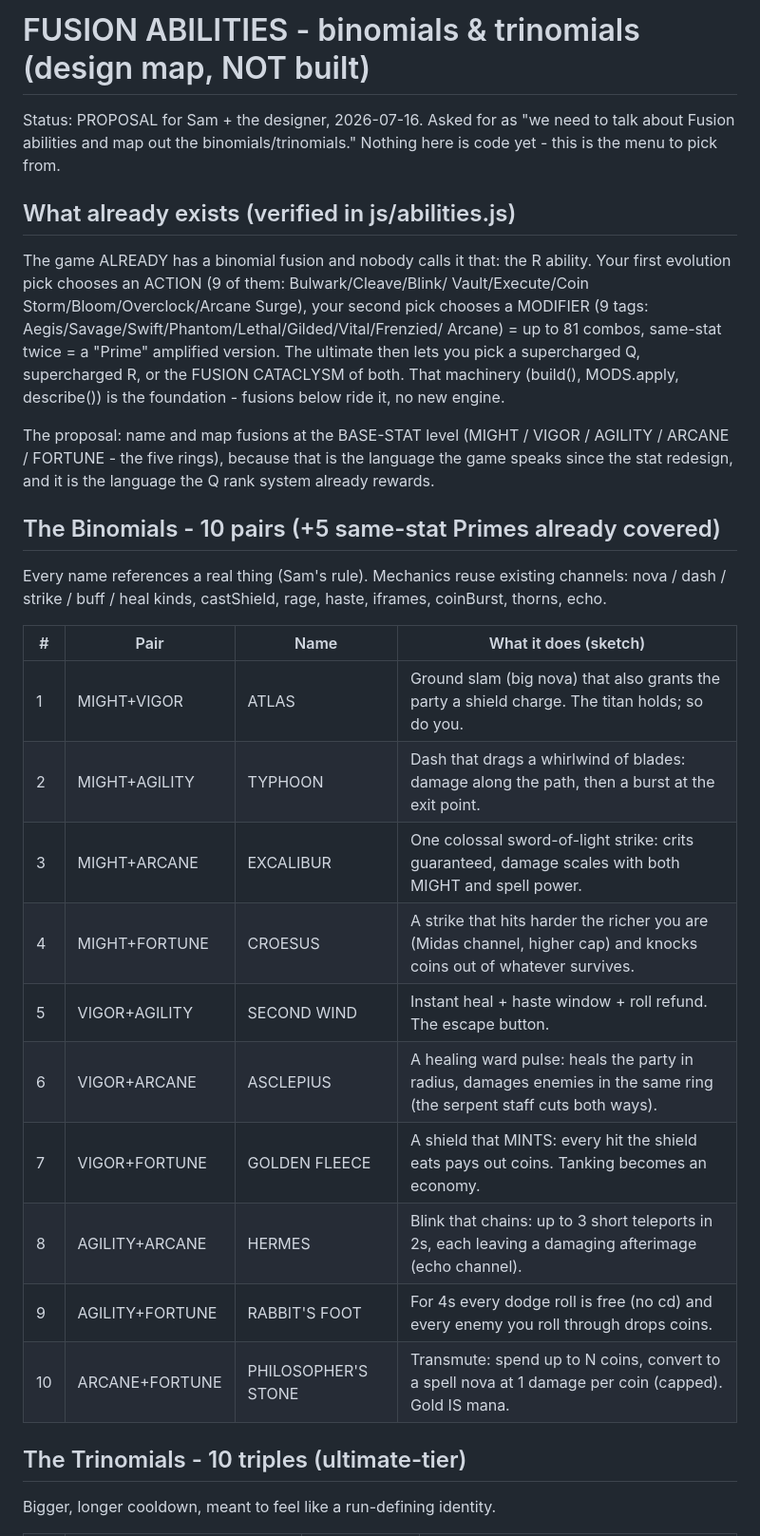
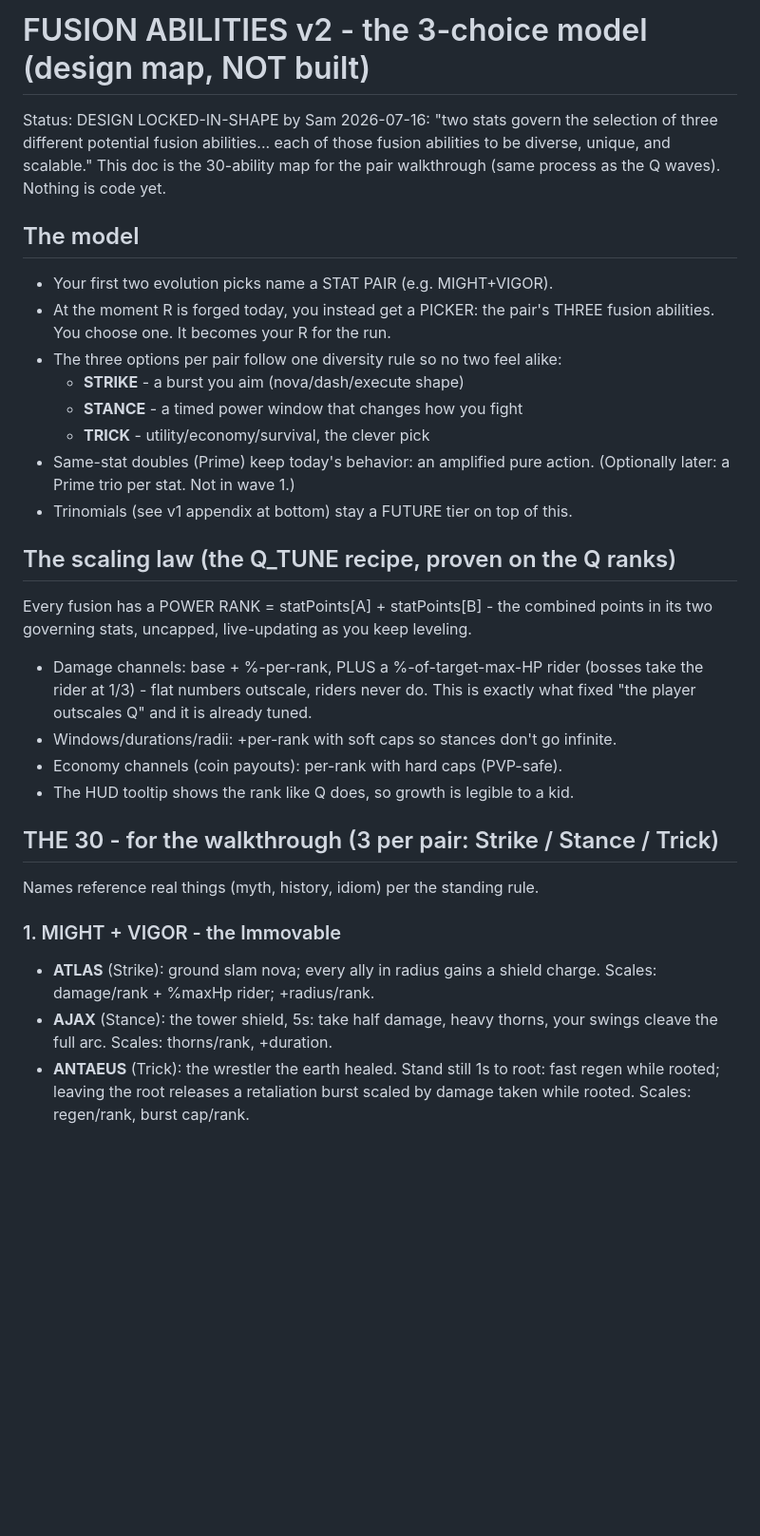
Before and after one commit to Goofproof/gilded-king, a Markdown page: FUSION-DESIGN.md, the part around one of its changes. Shown at 95% size. Drawn GitHub-style; blank space fills up the shorter version.

```diff
--- a/FUSION-DESIGN.md
+++ b/FUSION-DESIGN.md
@@ -1,45 +1,45 @@
-# FUSION ABILITIES - binomials & trinomials (design map, NOT built)
+# FUSION ABILITIES v2 - the 3-choice model (design map, NOT built)
 
-Status: PROPOSAL for Sam + the designer, 2026-07-16. Asked for as "we need to talk
-about Fusion abilities and map out the binomials/trinomials." Nothing here is code
-yet - this is the menu to pick from.
+Status: DESIGN LOCKED-IN-SHAPE by Sam 2026-07-16: "two stats govern the selection
+of three different potential fusion abilities... each of those fusion abilities to
+be diverse, unique, and scalable." This doc is the 30-ability map for the pair
+walkthrough (same process as the Q waves). Nothing is code yet.
 
-## What already exists (verified in js/abilities.js)
+## The model
 
-The game ALREADY has a binomial fusion and nobody calls it that: the R ability.
-Your first evolution pick chooses an ACTION (9 of them: Bulwark/Cleave/Blink/
-Vault/Execute/Coin Storm/Bloom/Overclock/Arcane Surge), your second pick chooses
-a MODIFIER (9 tags: Aegis/Savage/Swift/Phantom/Lethal/Gilded/Vital/Frenzied/
-Arcane) = up to 81 combos, same-stat twice = a "Prime" amplified version. The
-ultimate then lets you pick a supercharged Q, supercharged R, or the FUSION
-CATACLYSM of both. That machinery (build(), MODS.apply, describe()) is the
-foundation - fusions below ride it, no new engine.
+- Your first two evolution picks name a STAT PAIR (e.g. MIGHT+VIGOR).
+- At the moment R is forged today, you instead get a PICKER: the pair's THREE
+  fusion abilities. You choose one. It becomes your R for the run.
+- The three options per pair follow one diversity rule so no two feel alike:
+  - **STRIKE** - a burst you aim (nova/dash/execute shape)
+  - **STANCE** - a timed power window that changes how you fight
+  - **TRICK** - utility/economy/survival, the clever pick
+- Same-stat doubles (Prime) keep today's behavior: an amplified pure action.
+  (Optionally later: a Prime trio per stat. Not in wave 1.)
+- Trinomials (see v1 appendix at bottom) stay a FUTURE tier on top of this.
 
-The proposal: name and map fusions at the BASE-STAT level (MIGHT / VIGOR /
-AGILITY / ARCANE / FORTUNE - the five rings), because that is the language the
-game speaks since the stat redesign, and it is the language the Q rank system
-already rewards.
+## The scaling law (the Q_TUNE recipe, proven on the Q ranks)
 
-## The Binomials - 10 pairs (+5 same-stat Primes already covered)
+Every fusion has a POWER RANK = statPoints[A] + statPoints[B] - the combined
+points in its two governing stats, uncapped, live-updating as you keep leveling.
 
-Every name references a real thing (Sam's rule). Mechanics reuse existing
-channels: nova / dash / strike / buff / heal kinds, castShield, rage, haste,
-iframes, coinBurst, thorns, echo.
+- Damage channels: base + %-per-rank, PLUS a %-of-target-max-HP rider
+  (bosses take the rider at 1/3) - flat numbers outscale, riders never do.
+  This is exactly what fixed "the player outscales Q" and it is already tuned.
+- Windows/durations/radii: +per-rank with soft caps so stances don't go infinite.
+- Economy channels (coin payouts): per-rank with hard caps (PVP-safe).
+- The HUD tooltip shows the rank like Q does, so growth is legible to a kid.
 
-| # | Pair | Name | What it does (sketch) |
-|---|------|------|----------------------|
-| 1 | MIGHT+VIGOR | ATLAS | Ground slam (big nova) that also grants the party a shield charge. The titan holds; so do you. |
-| 2 | MIGHT+AGILITY | TYPHOON | Dash that drags a whirlwind of blades: damage along the path, then a burst at the exit point. |
-| 3 | MIGHT+ARCANE | EXCALIBUR | One colossal sword-of-light strike: crits guaranteed, damage scales with both MIGHT and spell power. |
-| 4 | MIGHT+FORTUNE | CROESUS | A strike that hits harder the richer you are (Midas channel, higher cap) and knocks coins out of whatever survives. |
-| 5 | VIGOR+AGILITY | SECOND WIND | Instant heal + haste window + roll refund. The escape button. |
-| 6 | VIGOR+ARCANE | ASCLEPIUS | A healing ward pulse: heals the party in radius, damages enemies in the same ring (the serpent staff cuts both ways). |
-| 7 | VIGOR+FORTUNE | GOLDEN FLEECE | A shield that MINTS: every hit the shield eats pays out coins. Tanking becomes an economy. |
-| 8 | AGILITY+ARCANE | HERMES | Blink that chains: up to 3 short teleports in 2s, each leaving a damaging afterimage (echo channel). |
-| 9 | AGILITY+FORTUNE | RABBIT'S FOOT | For 4s every dodge roll is free (no cd) and every enemy you roll through drops coins. |
-| 10 | ARCANE+FORTUNE | PHILOSOPHER'S STONE | Transmute: spend up to N coins, convert to a spell nova at 1 damage per coin (capped). Gold IS mana. |
+## THE 30 - for the walkthrough (3 per pair: Strike / Stance / Trick)
 
-## The Trinomials - 10 triples (ultimate-tier)
+Names reference real things (myth, history, idiom) per the standing rule.
 
-Bigger, longer cooldown, meant to feel like a run-defining identity.
+### 1. MIGHT + VIGOR - the Immovable
+- **ATLAS** (Strike): ground slam nova; every ally in radius gains a shield
+  charge. Scales: damage/rank + %maxHp rider; +radius/rank.
+- **AJAX** (Stance): the tower shield, 5s: take half damage, heavy thorns, your
+  swings cleave the full arc. Scales: thorns/rank, +duration.
+- **ANTAEUS** (Trick): the wrestler the earth healed. Stand still 1s to root:
+  fast regen while rooted; leaving the root releases a retaliation burst scaled
+  by damage taken while rooted. Scales: regen/rank, burst cap/rank.
 
```
Also changed, not shown: other parts of FUSION-DESIGN.md (+99 -33 lines).
